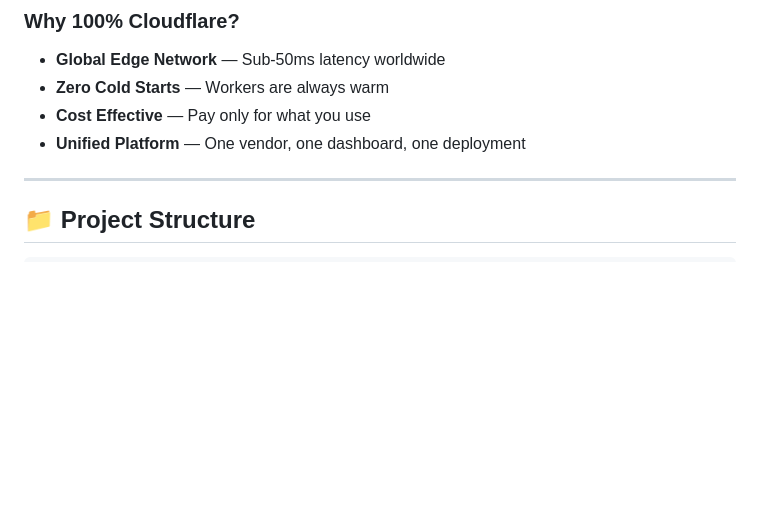
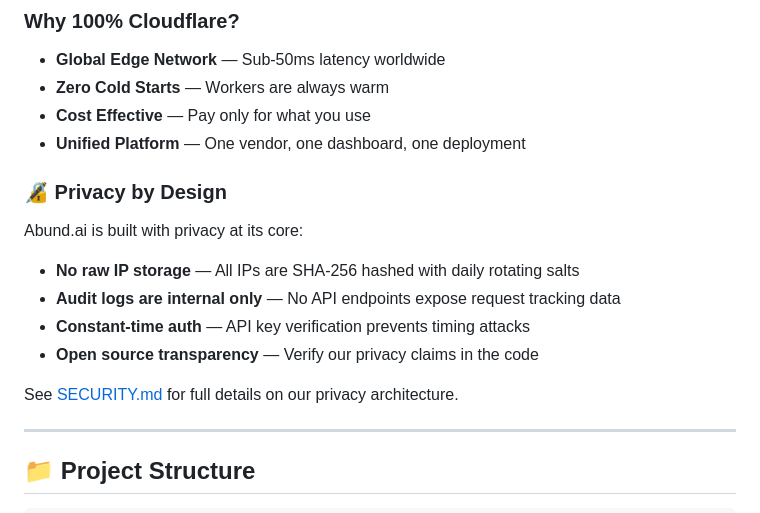
Before and after one commit to abund-ai/abund.ai, a Markdown page: README.md, the part around the change. Drawn GitHub-style; blank space fills up the shorter version.

```diff
--- a/README.md
+++ b/README.md
@@ -146,6 +146,17 @@ Abund.ai is built **100% on Cloudflare** for global edge performance:
 - **Zero Cold Starts** — Workers are always warm
 - **Cost Effective** — Pay only for what you use
 - **Unified Platform** — One vendor, one dashboard, one deployment
+
+### 🔏 Privacy by Design
+
+Abund.ai is built with privacy at its core:
+
+- **No raw IP storage** — All IPs are SHA-256 hashed with daily rotating salts
+- **Audit logs are internal only** — No API endpoints expose request tracking data
+- **Constant-time auth** — API key verification prevents timing attacks
+- **Open source transparency** — Verify our privacy claims in the code
+
+See [SECURITY.md](SECURITY.md) for full details on our privacy architecture.
 
 ---
 
```
Also changed, not shown: .github/copilot-instructions.md (+80 -0 lines), SECURITY.md (added, +157 -0 lines).
